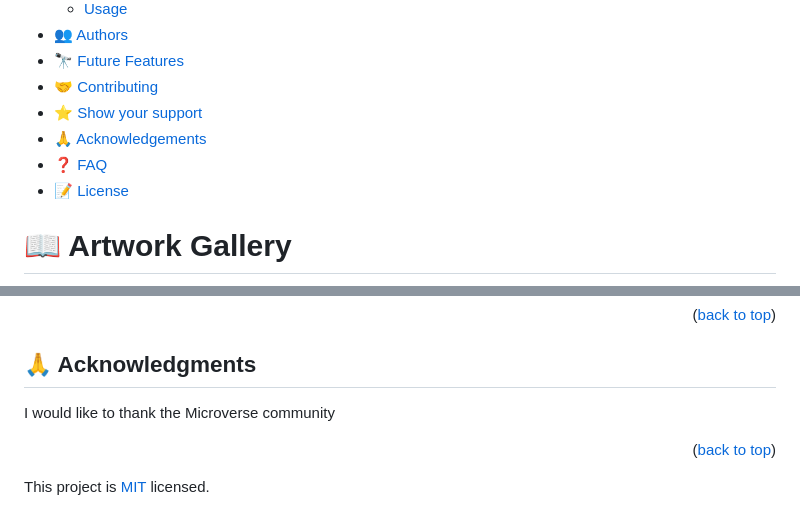
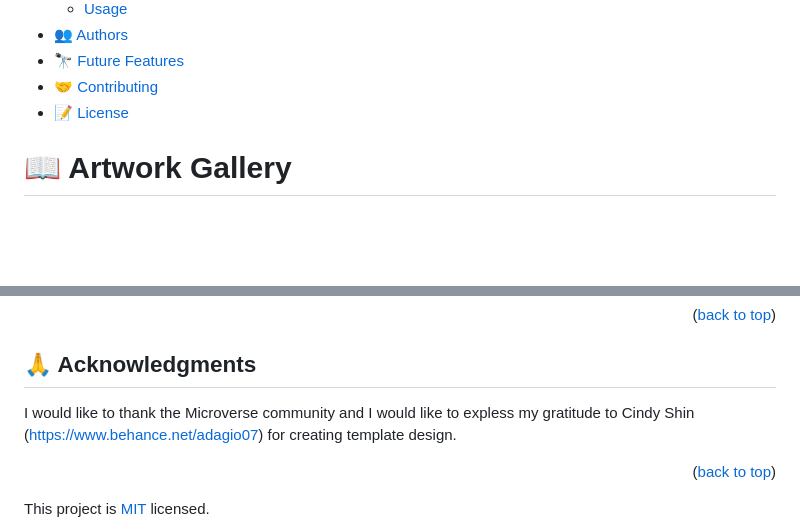
Before and after one commit to manzitresor/capstone-project-1, a Markdown page: README.md, 2 parts joined by grey strips. Drawn GitHub-style; blank space fills up the shorter version.

```diff
--- a/README.md
+++ b/README.md
@@ -23,9 +23,6 @@
 - [👥 Authors](#authors)
 - [🔭 Future Features](#future-features)
 - [🤝 Contributing](#contributing)
-- [⭐️ Show your support](#support)
-- [🙏 Acknowledgements](#acknowledgements)
-- [❓ FAQ](#faq)
 - [📝 License](#license)
 
 <!-- PROJECT DESCRIPTION -->
@@ -163,7 +160,8 @@ If you like this project,
 
 ## 🙏 Acknowledgments <a name="acknowledgements"></a>
 
-I would like to thank the Microverse community
+I would like to thank the Microverse community and I would like to expless
+my gratitude to Cindy Shin (https://www.behance.net/adagio07) for creating template design.
 
 <p align="right">(<a href="#readme-top">back to top</a>)</p>
 
```
